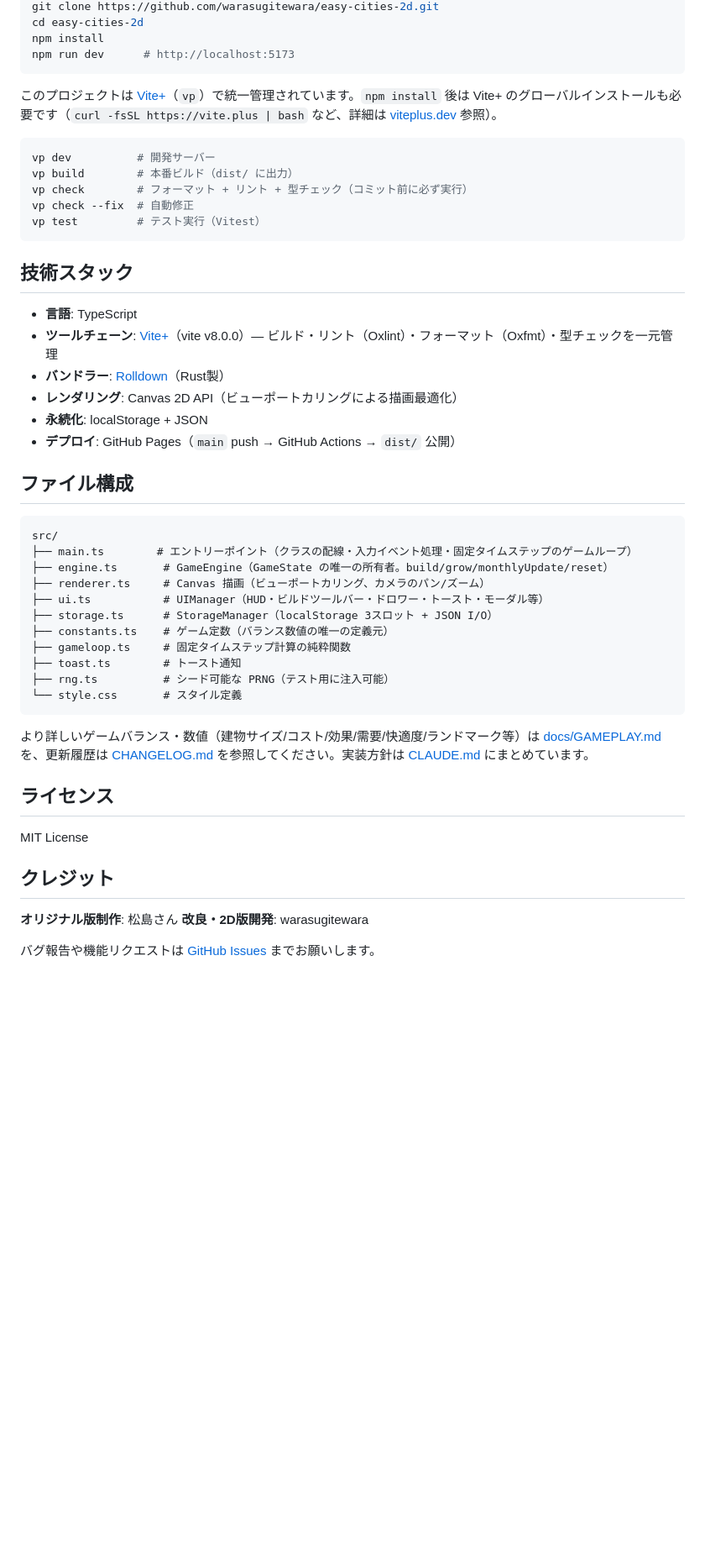
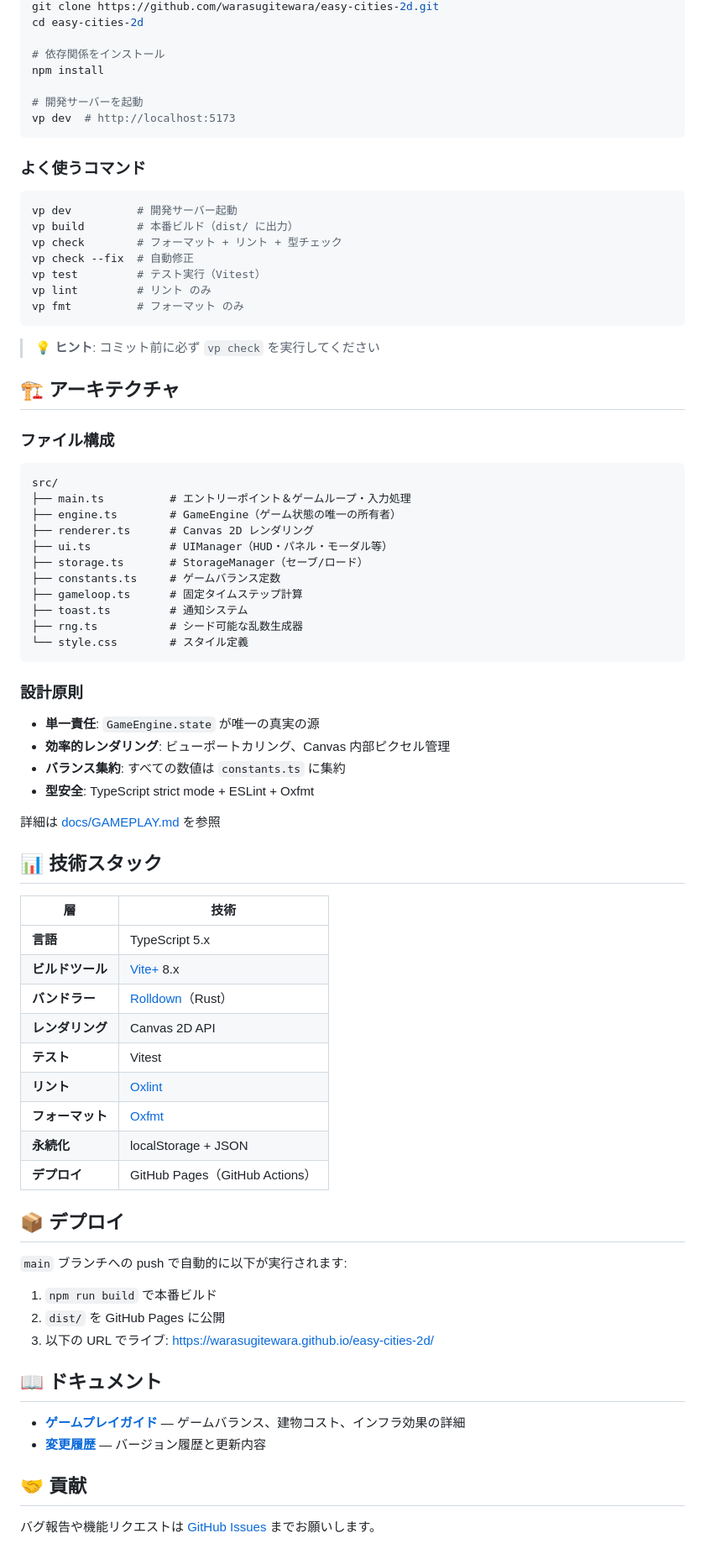
Before and after one commit to warasugitewara/easy-cities-2d, a Markdown page: README.md, the part around one of its changes. Shown at 84% size. GitHub-like rendering; blank space fills up the shorter version.

Commit message:
refactor: modernize README with responsive screenshot section

````diff
--- a/README.md
+++ b/README.md
@@ -54,53 +85,81 @@ HUD 右上の ⚙ メニューから、設定（難易度・災害/公害/スラ
 git clone https://github.com/warasugitewara/easy-cities-2d.git
 cd easy-cities-2d
+
+# 依存関係をインストール
 npm install
-npm run dev      # http://localhost:5173
+
+# 開発サーバーを起動
+vp dev  # http://localhost:5173
 ```
 
-このプロジェクトは [Vite+](https://viteplus.dev)（`vp`）で統一管理されています。`npm install` 後は Vite+ のグローバルインストールも必要です（`curl -fsSL https://vite.plus | bash` など、詳細は [viteplus.dev](https://viteplus.dev) 参照）。
+### よく使うコマンド
 
 ```bash
-vp dev          # 開発サーバー
+vp dev          # 開発サーバー起動
 vp build        # 本番ビルド（dist/ に出力）
-vp check        # フォーマット + リント + 型チェック（コミット前に必ず実行）
+vp check        # フォーマット + リント + 型チェック
 vp check --fix  # 自動修正
 vp test         # テスト実行（Vitest）
+vp lint         # リント のみ
+vp fmt          # フォーマット のみ
 ```
 
-## 技術スタック
+> **💡 ヒント**: コミット前に必ず `vp check` を実行してください
 
-- **言語**: TypeScript
-- **ツールチェーン**: [Vite+](https://viteplus.dev)（vite v8.0.0）— ビルド・リント（Oxlint）・フォーマット（Oxfmt）・型チェックを一元管理
-- **バンドラー**: [Rolldown](https://rolldown.rs)（Rust製）
-- **レンダリング**: Canvas 2D API（ビューポートカリングによる描画最適化）
-- **永続化**: localStorage + JSON
-- **デプロイ**: GitHub Pages（`main` push → GitHub Actions → `dist/` 公開）
+## 🏗️ アーキテクチャ
 
-## ファイル構成
+### ファイル構成
 
 ```
 src/
-├── main.ts        # エントリーポイント（クラスの配線・入力イベント処理・固定タイムステップのゲームループ）
-├── engine.ts       # GameEngine（GameState の唯一の所有者。build/grow/monthlyUpdate/reset）
-├── renderer.ts     # Canvas 描画（ビューポートカリング、カメラのパン/ズーム）
-├── ui.ts           # UIManager（HUD・ビルドツールバー・ドロワー・トースト・モーダル等）
-├── storage.ts      # StorageManager（localStorage 3スロット + JSON I/O）
-├── constants.ts    # ゲーム定数（バランス数値の唯一の定義元）
-├── gameloop.ts     # 固定タイムステップ計算の純粋関数
-├── toast.ts        # トースト通知
-├── rng.ts          # シード可能な PRNG（テスト用に注入可能）
-└── style.css       # スタイル定義
+├── main.ts          # エントリーポイント＆ゲームループ・入力処理
+├── engine.ts        # GameEngine（ゲーム状態の唯一の所有者）
+├── renderer.ts      # Canvas 2D レンダリング
+├── ui.ts            # UIManager（HUD・パネル・モーダル等）
+├── storage.ts       # StorageManager（セーブ/ロード）
+├── constants.ts     # ゲームバランス定数
+├── gameloop.ts      # 固定タイムステップ計算
+├── toast.ts         # 通知システム
+├── rng.ts           # シード可能な乱数生成器
+└── style.css        # スタイル定義
 ```
 
-より詳しいゲームバランス・数値（建物サイズ/コスト/効果/需要/快適度/ランドマーク等）は [docs/GAMEPLAY.md](docs/GAMEPLAY.md) を、更新履歴は [CHANGELOG.md](CHANGELOG.md) を参照してください。実装方針は [CLAUDE.md](CLAUDE.md) にまとめています。
+### 設計原則
 
-## ライセンス
+- **単一責任**: `GameEngine.state` が唯一の真実の源
+- **効率的レンダリング**: ビューポートカリング、Canvas 内部ピクセル管理
+- **バランス集約**: すべての数値は `constants.ts` に集約
+- **型安全**: TypeScript strict mode + ESLint + Oxfmt
 
-MIT License
+詳細は [docs/GAMEPLAY.md](docs/GAMEPLAY.md) を参照
 
-## クレジット
+## 📊 技術スタック
 
-**オリジナル版制作**: 松島さん
-**改良・2D版開発**: warasugitewara
+| 層 | 技術 |
+|----|------|
+| **言語** | TypeScript 5.x |
+| **ビルドツール** | [Vite+](https://viteplus.dev) 8.x |
+| **バンドラー** | [Rolldown](https://rolldown.rs)（Rust） |
+| **レンダリング** | Canvas 2D API |
+| **テスト** | Vitest |
+| **リント** | [Oxlint](https://oxc-project.github.io/) |
+| **フォーマット** | [Oxfmt](https://oxc-project.github.io/) |
+| **永続化** | localStorage + JSON |
+| **デプロイ** | GitHub Pages（GitHub Actions） |
+
+## 📦 デプロイ
+
+`main` ブランチへの push で自動的に以下が実行されます:
+
+1. `npm run build` で本番ビルド
+2. `dist/` を GitHub Pages に公開
+3. 以下の URL でライブ: https://warasugitewara.github.io/easy-cities-2d/
+
+## 📖 ドキュメント
+
+- **[ゲームプレイガイド](docs/GAMEPLAY.md)** — ゲームバランス、建物コスト、インフラ効果の詳細
+- **[変更履歴](CHANGELOG.md)** — バージョン履歴と更新内容
+
+## 🤝 貢献
 
 バグ報告や機能リクエストは [GitHub Issues](https://github.com/warasugitewara/easy-cities-2d/issues) までお願いします。
````
Also changed, not shown: other parts of README.md (+81 -35 lines).
